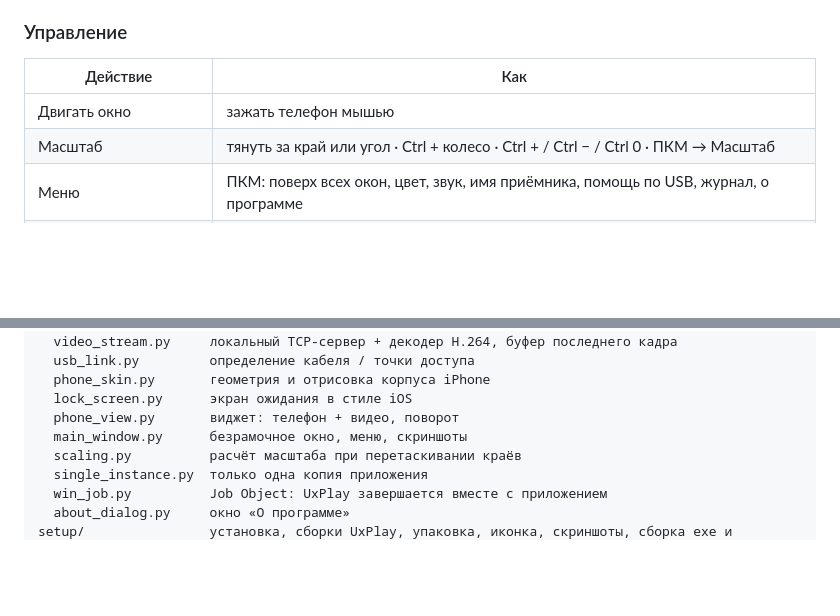
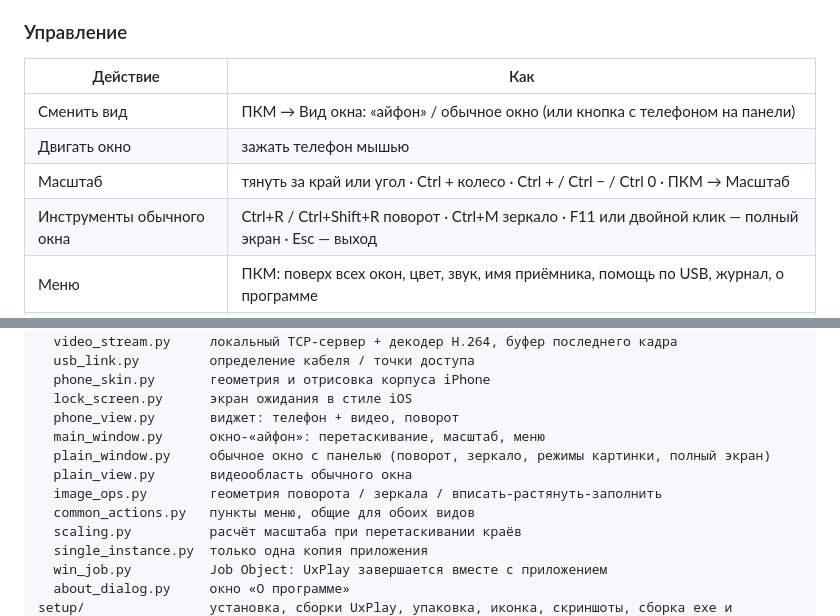
Before and after one commit to sorokin2486/iphone-mirror, a Markdown page: README.ru.md, 2 parts joined by grey strips. Drawn GitHub-style; folded sections open; blank space fills up the shorter version.

```diff
--- a/README.ru.md
+++ b/README.ru.md
@@ -78,8 +85,10 @@
 
 | Действие | Как |
 |---|---|
+| Сменить вид | ПКМ → Вид окна: «айфон» / обычное окно (или кнопка с телефоном на панели) |
 | Двигать окно | зажать телефон мышью |
 | Масштаб | тянуть за край или угол · Ctrl + колесо · Ctrl + / Ctrl − / Ctrl 0 · ПКМ → Масштаб |
+| Инструменты обычного окна | Ctrl+R / Ctrl+Shift+R поворот · Ctrl+M зеркало · F11 или двойной клик — полный экран · Esc — выход |
 | Меню | ПКМ: поверх всех окон, цвет, звук, имя приёмника, помощь по USB, журнал, о программе |
 | Скриншот экрана iPhone | Ctrl + S (в `Изображения\iPhone Mirror`) |
 | Свернуть / выйти | двойной клик / Ctrl + Q |
@@ -150,7 +159,11 @@ app/
   phone_skin.py       геометрия и отрисовка корпуса iPhone
   lock_screen.py      экран ожидания в стиле iOS
   phone_view.py       виджет: телефон + видео, поворот
-  main_window.py      безрамочное окно, меню, скриншоты
+  main_window.py      окно-«айфон»: перетаскивание, масштаб, меню
+  plain_window.py     обычное окно с панелью (поворот, зеркало, режимы картинки, полный экран)
+  plain_view.py       видеообласть обычного окна
+  image_ops.py        геометрия поворота / зеркала / вписать-растянуть-заполнить
+  common_actions.py   пункты меню, общие для обоих видов
   scaling.py          расчёт масштаба при перетаскивании краёв
   single_instance.py  только одна копия приложения
   win_job.py          Job Object: UxPlay завершается вместе с приложением
```
Also changed, not shown: other parts of README.ru.md (+7 -0 lines), README.md (+13 -1 lines), docs/images/about.png, docs/images/hero.png, docs/images/usb.png, docs/images/window-mode.png (added), 10 other files.
